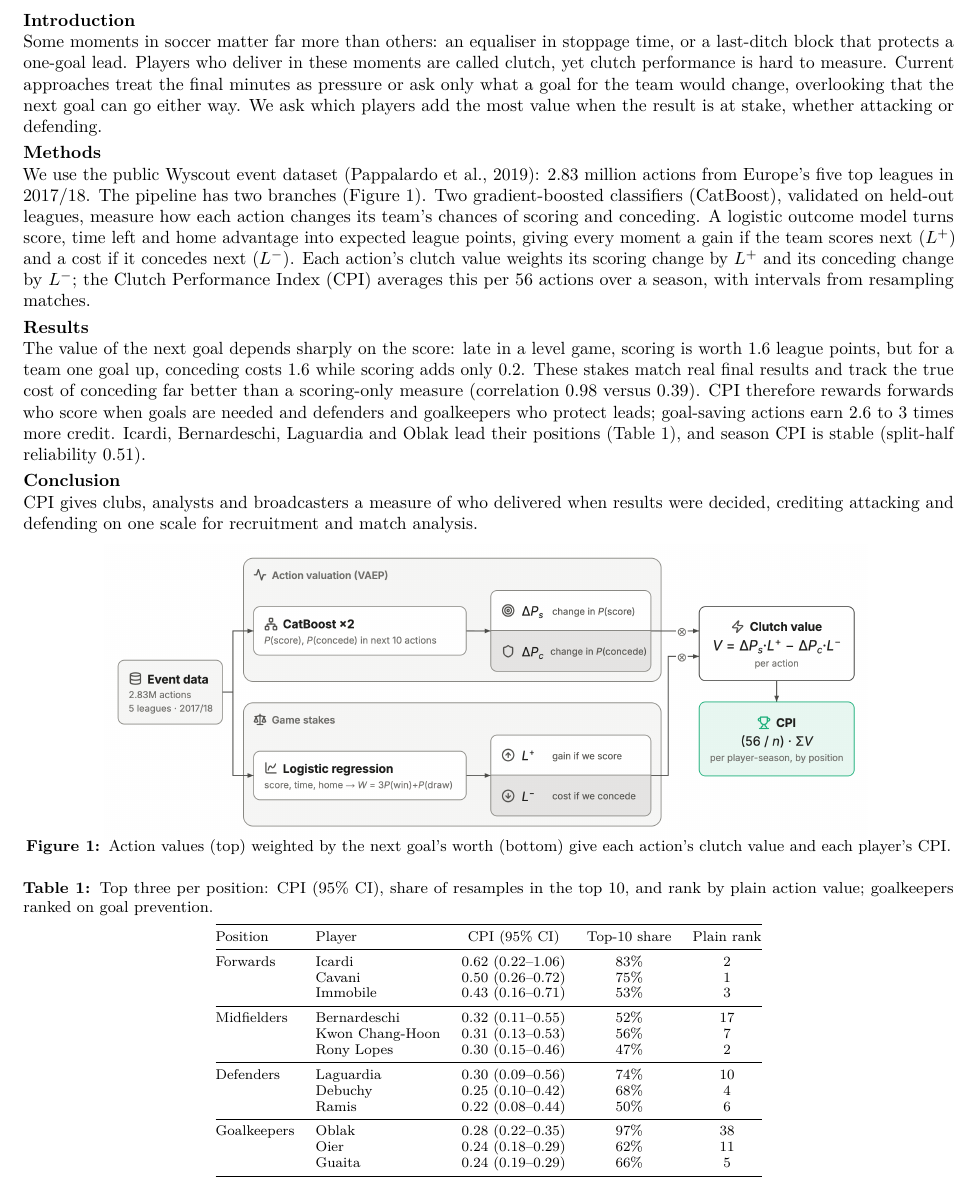
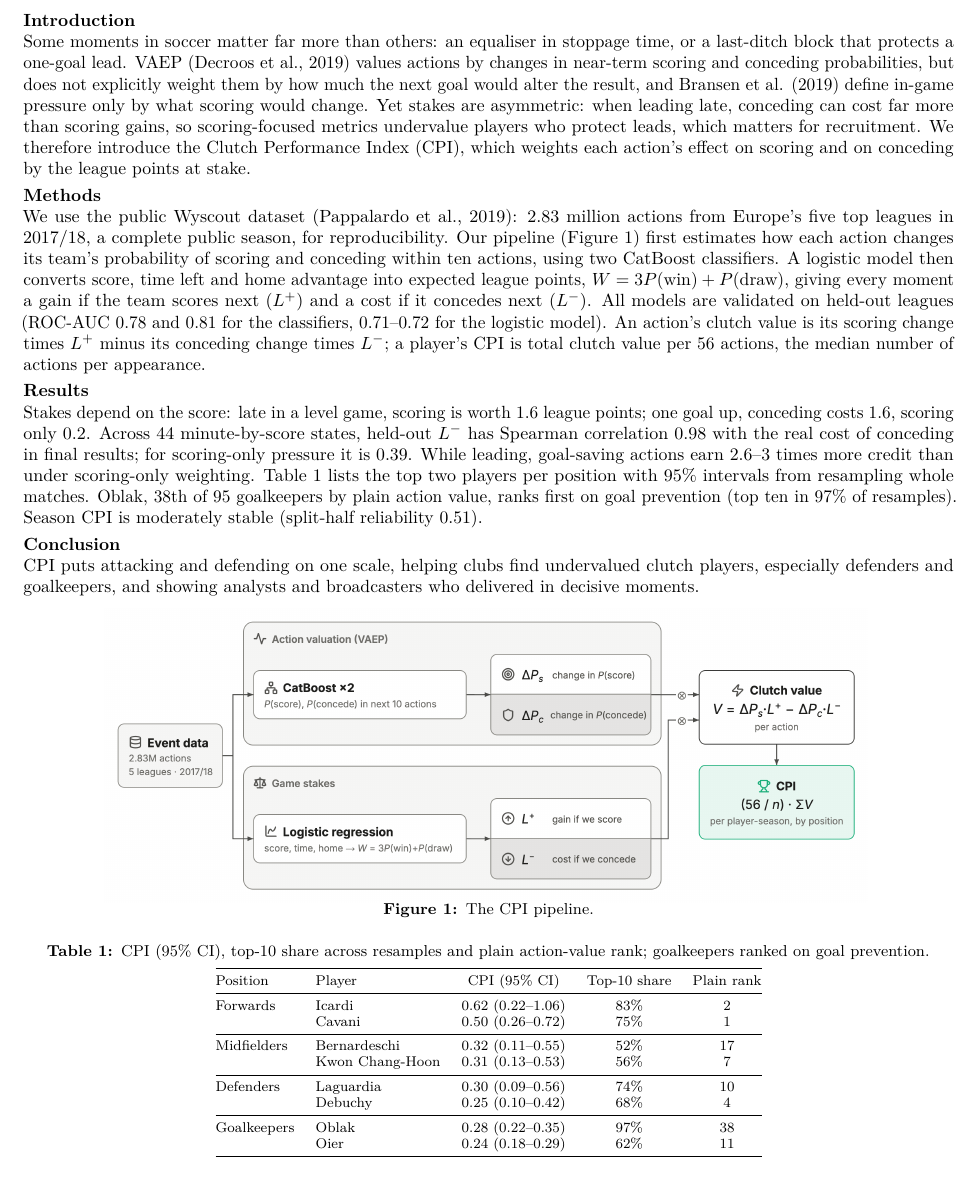
Before and after one commit to ShahidAhmed7/clutch-cpi-soccer, a LaTeX document (abstract/clutch_abstract.tex): part of the page, cut so that both start at the same text. Compiled offline with pdfLaTeX.

Commit message:
Abstract and readme update

```diff
--- a/abstract/clutch_abstract.tex
+++ b/abstract/clutch_abstract.tex
@@ -18,22 +18,22 @@
 \end{center}
 \vspace{-6pt}
 \noindent\textbf{Introduction}\\
-Some moments in soccer matter far more than others: an equaliser in stoppage time, or a last-ditch block that protects a one-goal lead. Players who deliver in these moments are called clutch, yet clutch performance is hard to measure. Current approaches treat the final minutes as pressure or ask only what a goal for the team would change, overlooking that the next goal can go either way. We ask which players add the most value when the result is at stake, whether attacking or defending.
+Some moments in soccer matter far more than others: an equaliser in stoppage time, or a last-ditch block that protects a one-goal lead. VAEP (Decroos et al., 2019) values actions by changes in near-term scoring and conceding probabilities, but does not explicitly weight them by how much the next goal would alter the result, and Bransen et al. (2019) define in-game pressure only by what scoring would change. Yet stakes are asymmetric: when leading late, conceding can cost far more than scoring gains, so scoring-focused metrics undervalue players who protect leads, which matters for recruitment. We therefore introduce the Clutch Performance Index (CPI), which weights each action's effect on scoring and on conceding by the league points at stake.
 
 \noindent\textbf{Methods}\\
-We use the public Wyscout event dataset (Pappalardo et al., 2019): 2.83 million actions from Europe's five top leagues in 2017/18. The pipeline has two branches (Figure~\ref{fig:pipeline}). Two gradient-boosted classifiers (CatBoost), validated on held-out leagues, measure how each action changes its team's chances of scoring and conceding. A logistic outcome model turns score, time left and home advantage into expected league points, giving every moment a gain if the team scores next ($L^{+}$) and a cost if it concedes next ($L^{-}$). Each action's clutch value weights its scoring change by $L^{+}$ and its conceding change by $L^{-}$; the Clutch Performance Index (CPI) averages this per 56 actions over a season, with intervals from resampling matches.
+We use the public Wyscout dataset (Pappalardo et al., 2019): 2.83 million actions from Europe's five top leagues in 2017/18, a complete public season, for reproducibility. Our pipeline (Figure~\ref{fig:pipeline}) first estimates how each action changes its team's probability of scoring and conceding within ten actions, using two CatBoost classifiers. A logistic model then converts score, time left and home advantage into expected league points, $W = 3P(\text{win}) + P(\text{draw})$, giving every moment a gain if the team scores next ($L^{+}$) and a cost if it concedes next ($L^{-}$). All models are validated on held-out leagues (ROC-AUC 0.78 and 0.81 for the classifiers, 0.71--0.72 for the logistic model). An action's clutch value is its scoring change times $L^{+}$ minus its conceding change times $L^{-}$; a player's CPI is total clutch value per 56 actions, the median number of actions per appearance.
 
 \noindent\textbf{Results}\\
-The value of the next goal depends sharply on the score: late in a level game, scoring is worth 1.6 league points, but for a team one goal up, conceding costs 1.6 while scoring adds only 0.2. These stakes match real final results and track the true cost of conceding far better than a scoring-only measure (correlation 0.98 versus 0.39). CPI therefore rewards forwards who score when goals are needed and defenders and goalkeepers who protect leads; goal-saving actions earn 2.6 to 3 times more credit. Icardi, Bernardeschi, Laguardia and Oblak lead their positions (Table~\ref{tab:leaders}), and season CPI is stable (split-half reliability 0.51).
+Stakes depend on the score: late in a level game, scoring is worth 1.6 league points; one goal up, conceding costs 1.6, scoring only 0.2. Across 44 minute-by-score states, held-out $L^{-}$ has Spearman correlation 0.98 with the real cost of conceding in final results; for scoring-only pressure it is 0.39. While leading, goal-saving actions earn 2.6--3 times more credit than under scoring-only weighting. Table~\ref{tab:leaders} lists the top two players per position with 95\% intervals from resampling whole matches. Oblak, 38th of 95 goalkeepers by plain action value, ranks first on goal prevention (top ten in 97\% of resamples). Season CPI is moderately stable (split-half reliability 0.51).
 
 \noindent\textbf{Conclusion}\\
-CPI gives clubs, analysts and broadcasters a measure of who delivered when results were decided, crediting attacking and defending on one scale for recruitment and match analysis.
+CPI puts attacking and defending on one scale, helping clubs find undervalued clutch players, especially defenders and goalkeepers, and showing analysts and broadcasters who delivered in decisive moments.
 
 \begin{figure}[H]
 \centering
 \includegraphics[width=0.82\linewidth]{pipeline_figure.png}
 \vspace{-4pt}
-\caption{Action values (top) weighted by the next goal's worth (bottom) give each action's clutch value and each player's CPI.}
+\caption{The CPI pipeline.}
 \label{fig:pipeline}
 \end{figure}
 
@@ -42,7 +42,7 @@ CPI gives clubs, analysts and broadcasters a measure of who delivered when resul
 \footnotesize
 \setlength{\tabcolsep}{6pt}
 \renewcommand{\arraystretch}{0.95}
-\caption{Top three per position: CPI (95\% CI), share of resamples in the top 10, and rank by plain action value; goalkeepers ranked on goal prevention.}
+\caption{CPI (95\% CI), top-10 share across resamples and plain action-value rank; goalkeepers ranked on goal prevention.}
 \label{tab:leaders}
 \begin{tabular}{@{}l l c c c@{}}
 \toprule
@@ -50,19 +50,15 @@ Position & Player & CPI (95\% CI) & Top-10 share & Plain rank \\
 \midrule
 Forwards & Icardi & 0.62 (0.22--1.06) & 83\% & 2 \\
  & Cavani & 0.50 (0.26--0.72) & 75\% & 1 \\
- & Immobile & 0.43 (0.16--0.71) & 53\% & 3 \\
 \midrule
 Midfielders & Bernardeschi & 0.32 (0.11--0.55) & 52\% & 17 \\
  & Kwon Chang-Hoon & 0.31 (0.13--0.53) & 56\% & 7 \\
- & Rony Lopes & 0.30 (0.15--0.46) & 47\% & 2 \\
 \midrule
 Defenders & Laguardia & 0.30 (0.09--0.56) & 74\% & 10 \\
  & Debuchy & 0.25 (0.10--0.42) & 68\% & 4 \\
- & Ramis & 0.22 (0.08--0.44) & 50\% & 6 \\
 \midrule
 Goalkeepers & Oblak & 0.28 (0.22--0.35) & 97\% & 38 \\
  & Oier & 0.24 (0.18--0.29) & 62\% & 11 \\
- & Guaita & 0.24 (0.19--0.29) & 66\% & 5 \\
 \bottomrule
 \end{tabular}
 \end{table}
```
Also changed, not shown: abstract/clutch_abstract.pdf, abstract/pipeline_figure.png.
